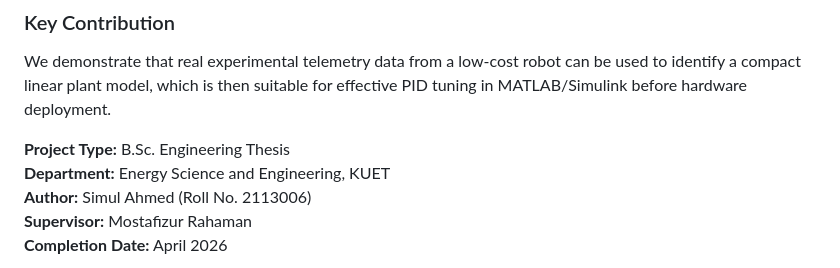
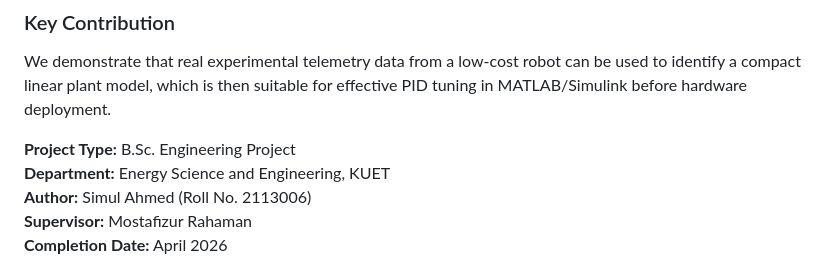
Before and after one commit to simulahmed003/System-Identification-and-PID-Control-Implementation-on-LFR, a Markdown page: README.md, the part around the change. Rendered like a GitHub page.

```diff
--- a/README.md
+++ b/README.md
@@ -15,7 +15,7 @@ This project presents a **systematic methodology** for system identification and
 ### Key Contribution
 We demonstrate that real experimental telemetry data from a low-cost robot can be used to identify a compact linear plant model, which is then suitable for effective PID tuning in MATLAB/Simulink before hardware deployment.
 
-**Project Type:** B.Sc. Engineering Thesis
+**Project Type:** B.Sc. Engineering Project
 **Department:** Energy Science and Engineering, KUET
 **Author:** Simul Ahmed (Roll No. 2113006)
 **Supervisor:** Mostafizur Rahaman
```
